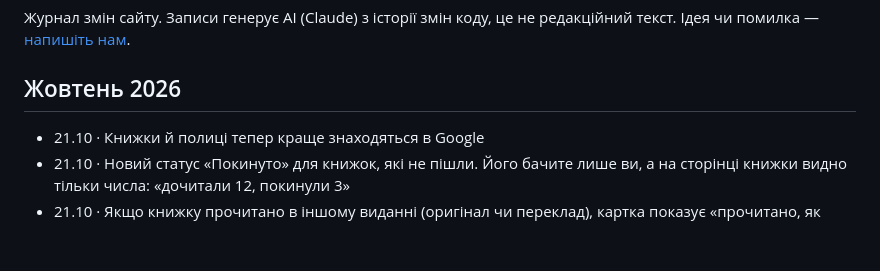
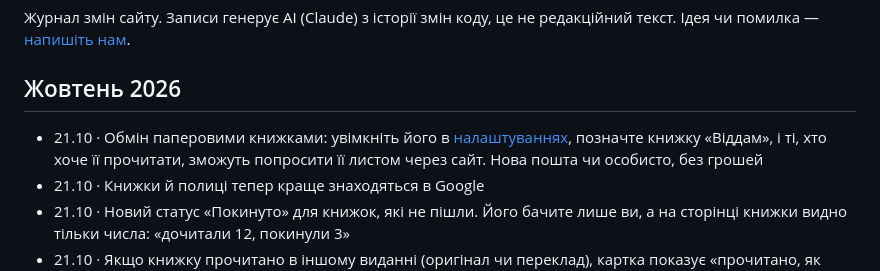
Before and after one commit to imax/chytai, a Markdown page: web/updates.md, the part around the change. Drawn GitHub-style; blank space fills up the shorter version.

Commit message:
Updates: the book exchange (Max)
Co-Authored-By: Claude Fable 5.1 <noreply@anthropic.com>
Claude-Session: https://claude.ai/code/session_01D614LU9eB1sgzcJwWAVVPH

```diff
--- a/web/updates.md
+++ b/web/updates.md
@@ -8,6 +8,7 @@
 
 ## Жовтень 2026
 
+- 21.10 · Обмін паперовими книжками: увімкніть його в [налаштуваннях](/settings/exchange), позначте книжку «Віддам», і ті, хто хоче її прочитати, зможуть попросити її листом через сайт. Нова пошта чи особисто, без грошей
 - 21.10 · Книжки й полиці тепер краще знаходяться в Google
 - 21.10 · Новий статус «Покинуто» для книжок, які не пішли. Його бачите лише ви, а на сторінці книжки видно тільки числа: «дочитали 12, покинули 3»
 - 21.10 · Якщо книжку прочитано в іншому виданні (оригінал чи переклад), картка показує «прочитано, як «…»» замість кнопок
```
